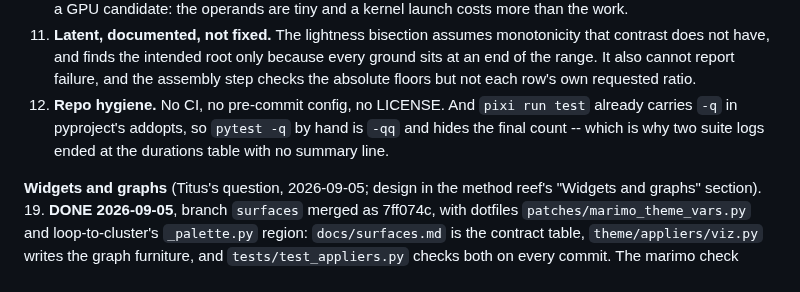
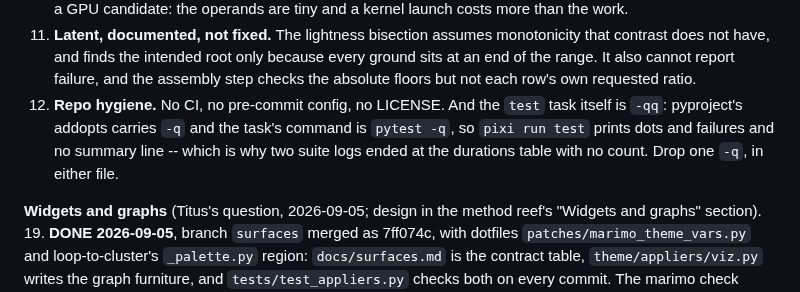
Before and after one commit to Titus-von-Koeller/theme-calibration, a Markdown page: CLAUDE.md, the part around the change. Rendered like a GitHub page.

Commit message:
Queue: item 12 blames the test task, which carries both -q flags, not the hand-typed form
The fourth-arm thread's third queue fact (2026-09-05), the one its integrator did not land.

Co-Authored-By: Claude Fable 5.1 <noreply@anthropic.com>

```diff
--- a/CLAUDE.md
+++ b/CLAUDE.md
@@ -170,10 +170,10 @@ Open questions, most valuable first. Figures are from 320 responses, 215 duels.
     contrast does not have, and finds the intended root only because every ground sits at an
     end of the range. It also cannot report failure, and the assembly step checks the
     absolute floors but not each row's own requested ratio.
-12. **Repo hygiene.** No CI, no pre-commit config, no LICENSE. And `pixi run test` already
-    carries `-q` in pyproject's addopts, so `pytest -q` by hand is `-qq` and hides the
-    final count -- which is why two suite logs ended at the durations table with no
-    summary line.
+12. **Repo hygiene.** No CI, no pre-commit config, no LICENSE. And the `test` task itself is `-qq`:
+    pyproject's addopts carries `-q` and the task's command is `pytest -q`, so `pixi run
+    test` prints dots and failures and no summary line -- which is why two suite logs
+    ended at the durations table with no count. Drop one `-q`, in either file.
 
 **Widgets and graphs** (Titus's question, 2026-09-05; design in the method reef's "Widgets
 and graphs" section). 19. **DONE 2026-09-05**, branch `surfaces` merged as 7ff074c, with dotfiles
```
